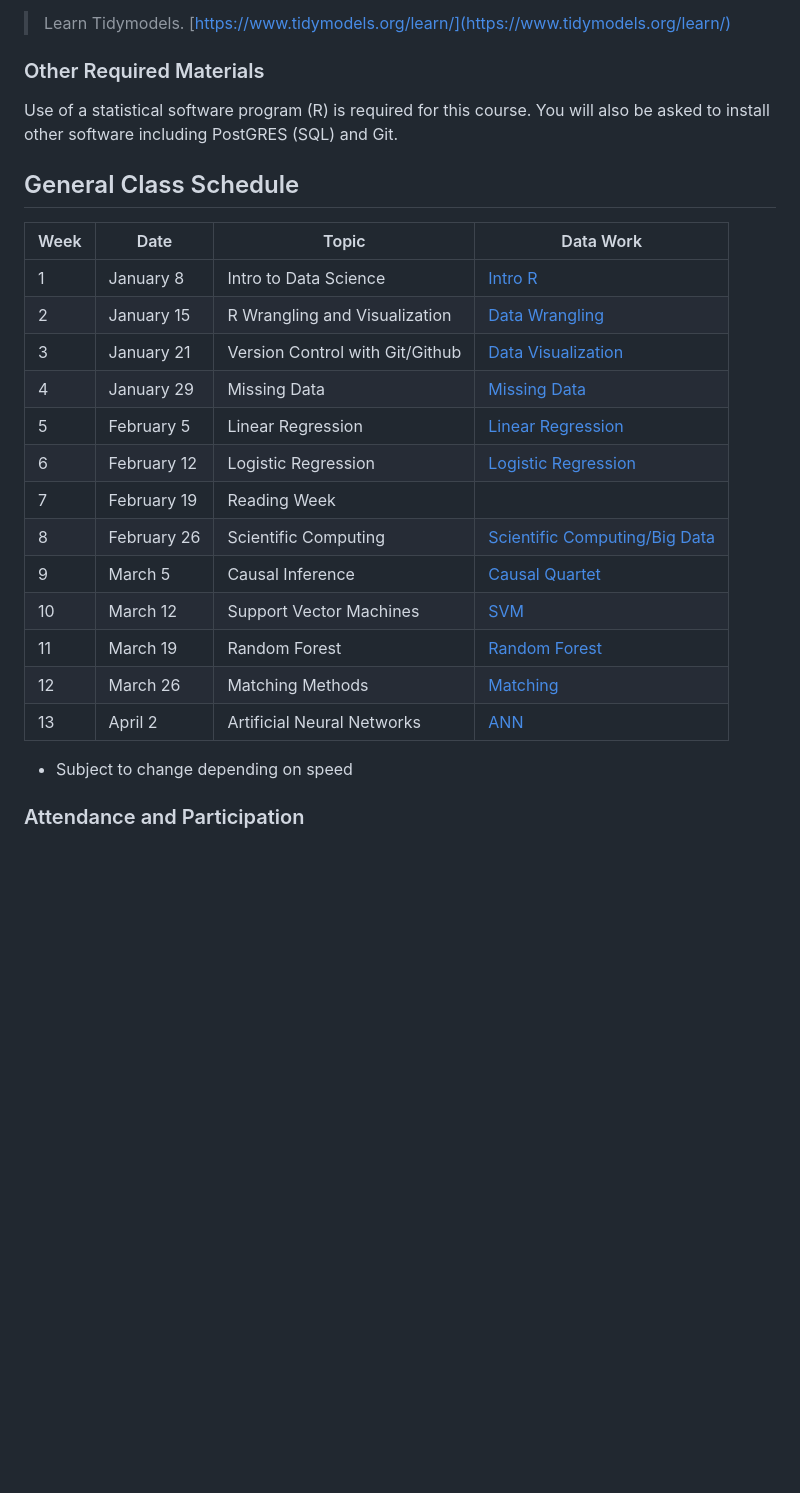
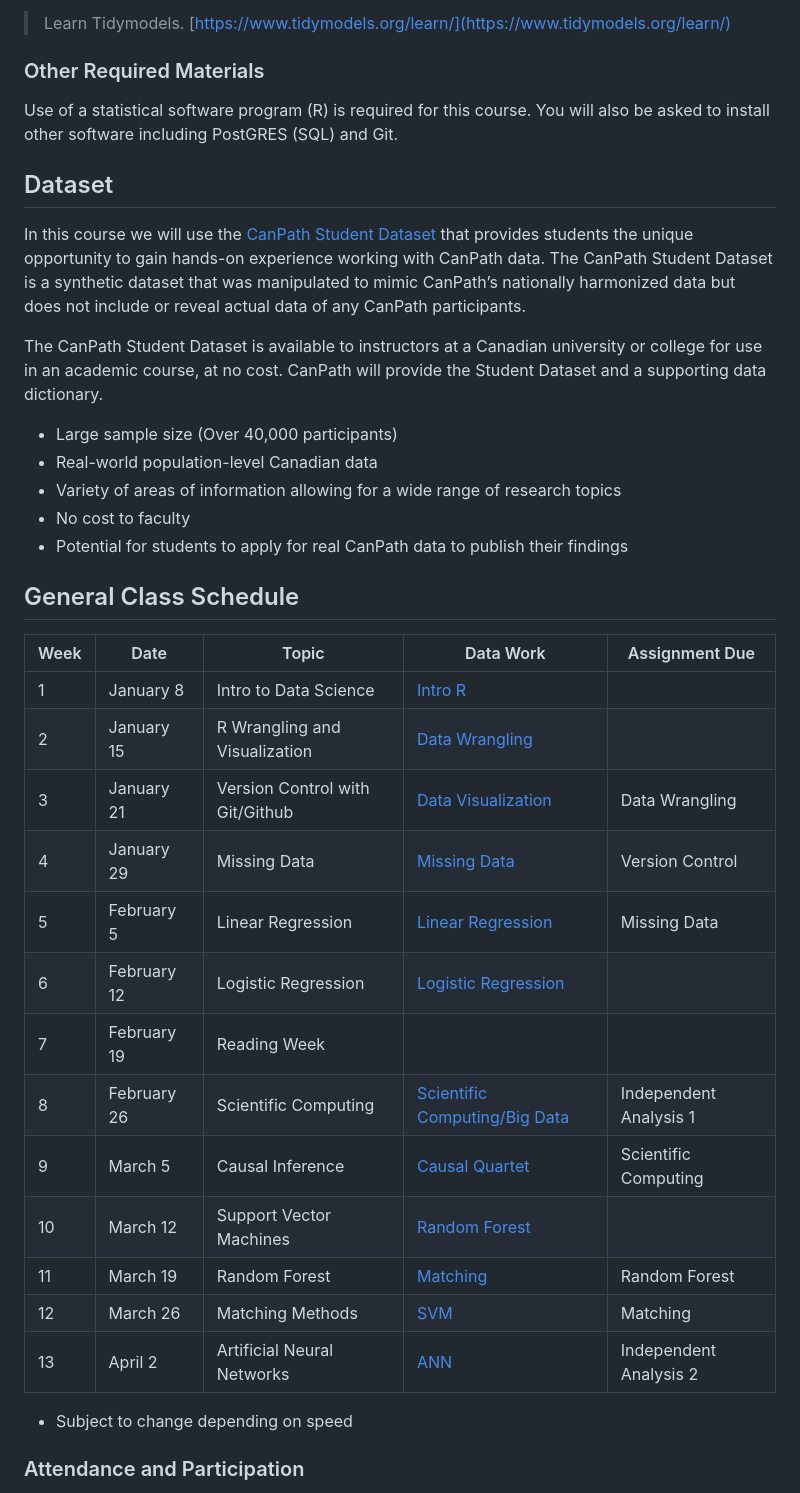
Before and after one commit to walkabilly/data_science_for_epi_usask, a Markdown page: README.md, the part around the change printed below. Drawn GitHub-style; blank space fills up the shorter version.

```diff
--- a/README.md
+++ b/README.md
@@ -64,22 +69,35 @@ There is not one textbook for this course. We will use various components of dif
 
 Use of a statistical software program (R) is required for this course. You will also be asked to install other software including PostGRES (SQL) and Git.
 
+## Dataset
+
+In this course we will use the [CanPath Student Dataset](https://canpath.ca/student-dataset/)  that provides students the unique opportunity to gain hands-on experience working with CanPath data. The CanPath Student Dataset is a synthetic dataset that was manipulated to mimic CanPath’s nationally harmonized data but does not include or reveal actual data of any CanPath participants.
+
+The CanPath Student Dataset is available to instructors at a Canadian university or college for use in an academic course, at no cost. CanPath will provide the Student Dataset and a supporting data dictionary.
+
+* Large sample size (Over 40,000 participants)
+* Real-world population-level Canadian data
+* Variety of areas of information allowing for a wide range of research topics
+* No cost to faculty
+* Potential for students to apply for real CanPath data to publish their findings
+
 ## General Class Schedule
-Week |	Date |	Topic |	Data Work
------|-------|--------|-----------
-1	| January 8	| Intro to Data Science 	| [Intro R]()
-2	| January 15	| R Wrangling and Visualization	| [Data Wrangling]()
-3	| January 21	| Version Control with Git/Github	| [Data Visualization]()
-4	| January 29	| Missing Data	| [Missing Data]()
-5	| February 5	| Linear Regression | [Linear Regression]()
+
+Week |	Date |	Topic |	Data Work | Assignment Due |
+-----|-------|--------|---------- | ------ |
+1	| January 8	| Intro to Data Science 	| [Intro R]() | |
+2	| January 15	| R Wrangling and Visualization	| [Data Wrangling]() | |
+3	| January 21	| Version Control with Git/Github	| [Data Visualization]() | Data Wrangling |
+4	| January 29	| Missing Data	| [Missing Data]() | Version Control |
+5	| February 5	| Linear Regression | [Linear Regression]() | Missing Data |
 6	| February 12	| Logistic Regression | [Logistic Regression]()
 7	| February 19	| Reading Week	|
-8	| February 26	| Scientific Computing	| [Scientific Computing/Big Data]()
-9	| March 5	| Causal Inference | [Causal Quartet]()
-10	| March 12 | Support Vector Machines | [SVM]()
-11	| March 19	| Random Forest	| [Random Forest]()
-12	| March 26	| Matching Methods	| [Matching]()
-13	| April 2	| Artificial Neural Networks	| [ANN]()
+8	| February 26	| Scientific Computing	| [Scientific Computing/Big Data]() | Independent Analysis 1 |
+9	| March 5	| Causal Inference | [Causal Quartet]() | Scientific Computing |
+10	| March 12 | Support Vector Machines | [Random Forest]() |  |
+11	| March 19	| Random Forest	| [Matching]() | Random Forest |
+12	| March 26	| Matching Methods	| [SVM]() | Matching |
+13	| April 2	| Artificial Neural Networks	| [ANN]() | Independent Analysis 2 |
 * Subject to change depending on speed
 
 ### Attendance and Participation
```
Also changed, not shown: other parts of README.md (+15 -26 lines).
